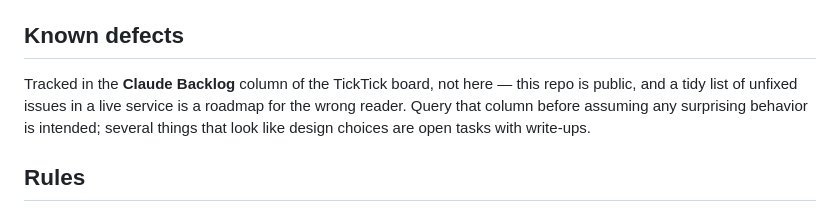
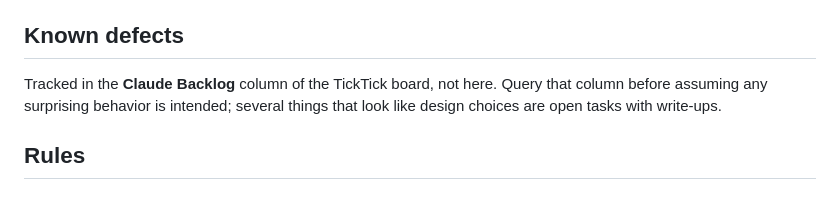
Before and after one commit to vlad-proger-rgb/memoryful-backend, a Markdown page: CLAUDE.md, the part around the change. Drawn GitHub-style.

Commit message:
docs(claude): drop the public-repo note now covered by the workspace root
Co-Authored-By: Claude Opus 5.5 <noreply@anthropic.com>

```diff
--- a/CLAUDE.md
+++ b/CLAUDE.md
@@ -143,10 +143,9 @@ single key to override. `mcp_server/pytest.ini` is dead: pytest picks the root
 
 ## Known defects
 
-Tracked in the **Claude Backlog** column of the TickTick board, not here — this repo is
-public, and a tidy list of unfixed issues in a live service is a roadmap for the wrong
-reader. Query that column before assuming any surprising behavior is intended; several
-things that look like design choices are open tasks with write-ups.
+Tracked in the **Claude Backlog** column of the TickTick board, not here. Query that column
+before assuming any surprising behavior is intended; several things that look like design
+choices are open tasks with write-ups.
 
 ## Rules
 
```
